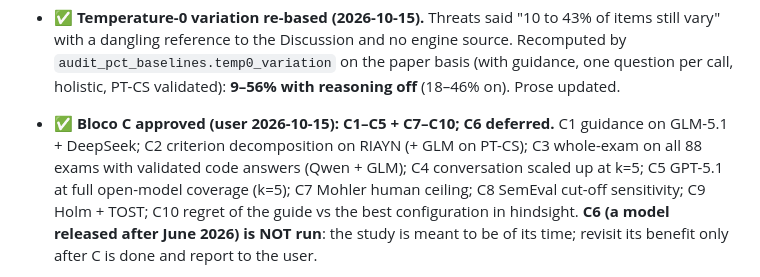
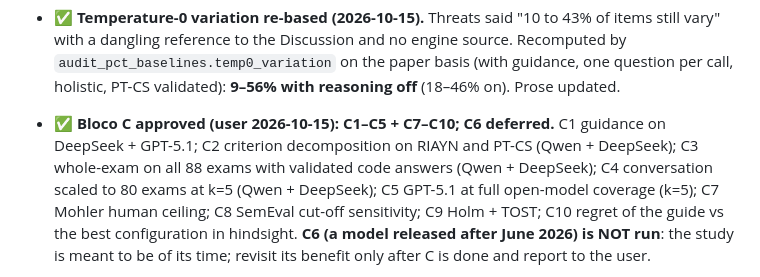
Before and after one commit to pedrosromano/phd-paper2-configuration-framework-for-llm-based-grading, a Markdown page: CLAUDE.md, the part around the change. GitHub-like rendering.

Commit message:
CLAUDE.md: bloco C plan entry reflects the final model assignment
Co-Authored-By: Claude Opus 5.5 <noreply@anthropic.com>

```diff
--- a/CLAUDE.md
+++ b/CLAUDE.md
@@ -998,9 +998,9 @@ Status legend: ⬜ open · 🔧 in progress · ✅ resolved (record the decision
   dangling reference to the Discussion and no engine source. Recomputed by
   `audit_pct_baselines.temp0_variation` on the paper basis (with guidance, one question per call, holistic,
   PT-CS validated): **9–56% with reasoning off** (18–46% on). Prose updated.
-- ✅ **Bloco C approved (user 2026-10-15): C1–C5 + C7–C10; C6 deferred.** C1 guidance on GLM-5.1 +
-  DeepSeek; C2 criterion decomposition on RIAYN (+ GLM on PT-CS); C3 whole-exam on all 88 exams with
-  validated code answers (Qwen + GLM); C4 conversation scaled up at k=5; C5 GPT-5.1 at full open-model
+- ✅ **Bloco C approved (user 2026-10-15): C1–C5 + C7–C10; C6 deferred.** C1 guidance on DeepSeek +
+  GPT-5.1; C2 criterion decomposition on RIAYN and PT-CS (Qwen + DeepSeek); C3 whole-exam on all 88 exams
+  with validated code answers (Qwen + DeepSeek); C4 conversation scaled to 80 exams at k=5 (Qwen + DeepSeek); C5 GPT-5.1 at full open-model
   coverage (k=5); C7 Mohler human ceiling; C8 SemEval cut-off sensitivity; C9 Holm + TOST; C10 regret of
   the guide vs the best configuration in hindsight. **C6 (a model released after June 2026) is NOT run**:
   the study is meant to be of its time; revisit its benefit only after C is done and report to the user.
```
